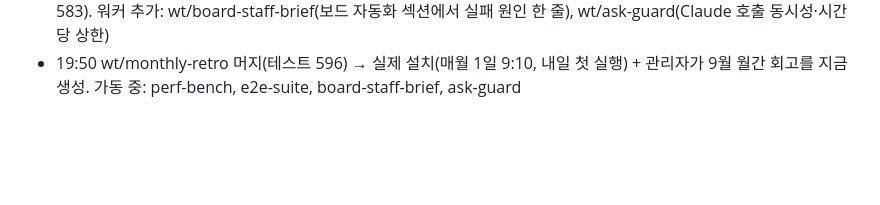
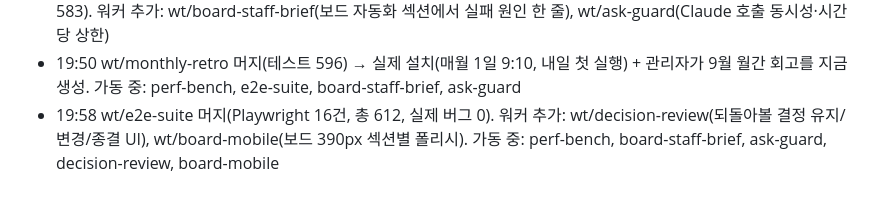
Before and after one commit to sedurm85/second-brain, a Markdown page: docs/nightshift-2026-09-30.md, the part around the change. GitHub-like rendering; blank space fills up the shorter version.

Commit message:
docs: 사이클 13 기록

```diff
--- a/docs/nightshift-2026-09-30.md
+++ b/docs/nightshift-2026-09-30.md
@@ -104,3 +104,4 @@
 - 19:40 wt/agenda-gaps 머지(빠듯/이동 경고, 테스트 576). 가동 중: onboarding-qa, perf-bench, e2e-suite, monthly-retro
 - 19:45 wt/onboarding-qa 머지(결함 2건 수정: 미리알림 enabled 가드·agents status 모순, --help 4단 그룹, 테스트 583). 워커 추가: wt/board-staff-brief(보드 자동화 섹션에서 실패 원인 한 줄), wt/ask-guard(Claude 호출 동시성·시간당 상한)
 - 19:50 wt/monthly-retro 머지(테스트 596) → 실제 설치(매월 1일 9:10, 내일 첫 실행) + 관리자가 9월 월간 회고를 지금 생성. 가동 중: perf-bench, e2e-suite, board-staff-brief, ask-guard
+- 19:58 wt/e2e-suite 머지(Playwright 16건, 총 612, 실제 버그 0). 워커 추가: wt/decision-review(되돌아볼 결정 유지/변경/종결 UI), wt/board-mobile(보드 390px 섹션별 폴리시). 가동 중: perf-bench, board-staff-brief, ask-guard, decision-review, board-mobile
```
